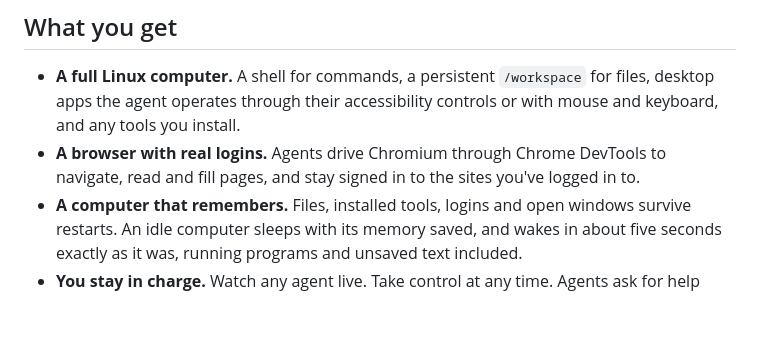
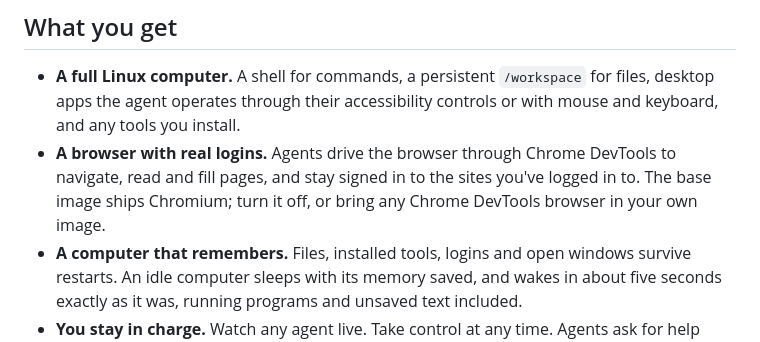
Before and after one commit to DaniGuardiola/igor.computer, a Markdown page: README.md, the part around the change. Drawn GitHub-style; blank space fills up the shorter version.

Commit message:
Present Chromium as the base image's optional browser
Co-Authored-By: Claude Opus 5.5 <noreply@anthropic.com>

```diff
--- a/README.md
+++ b/README.md
@@ -23,7 +23,7 @@ can use it, and it's built from open standards you can change.
 ## What you get
 
 - **A full Linux computer.** A shell for commands, a persistent `/workspace` for files, desktop apps the agent operates through their accessibility controls or with mouse and keyboard, and any tools you install.
-- **A browser with real logins.** Agents drive Chromium through Chrome DevTools to navigate, read and fill pages, and stay signed in to the sites you've logged in to.
+- **A browser with real logins.** Agents drive the browser through Chrome DevTools to navigate, read and fill pages, and stay signed in to the sites you've logged in to. The base image ships Chromium; turn it off, or bring any Chrome DevTools browser in your own image.
 - **A computer that remembers.** Files, installed tools, logins and open windows survive restarts. An idle computer sleeps with its memory saved, and wakes in about five seconds exactly as it was, running programs and unsaved text included.
 - **You stay in charge.** Watch any agent live. Take control at any time. Agents ask for help when they need you, and you type the passwords. One switch pauses all automation.
 - **Many computers.** Keep a personal computer for your assistant, one per team or project, or one per agent. Each runs in its own VM with its own logins.
```
